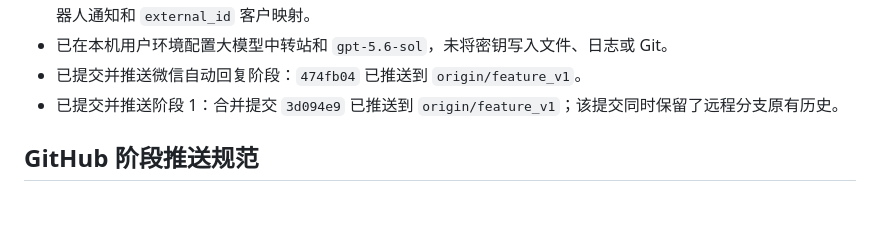
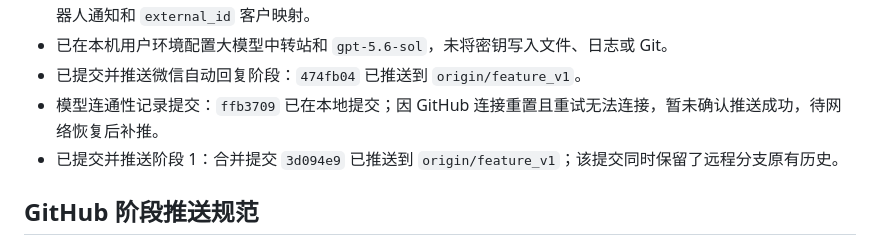
Before and after one commit to Baiqiwen0401/store-ai-customer-service, a Markdown page: PROJECT_PROGRESS.md, the part around the change. Rendered like a GitHub page; blank space fills up the shorter version.

Commit message:
docs: record github push blockage

```diff
--- a/PROJECT_PROGRESS.md
+++ b/PROJECT_PROGRESS.md
@@ -130,6 +130,7 @@
 - 需求收敛为微信自动回复和预约信息同步内部群；新增 `wechat_adapter.py`、`/wechat/callback`、企业微信群机器人通知和 `external_id` 客户映射。
 - 已在本机用户环境配置大模型中转站和 `gpt-5.6-sol`，未将密钥写入文件、日志或 Git。
 - 已提交并推送微信自动回复阶段：`474fb04` 已推送到 `origin/feature_v1`。
+- 模型连通性记录提交：`ffb3709` 已在本地提交；因 GitHub 连接重置且重试无法连接，暂未确认推送成功，待网络恢复后补推。
 - 已提交并推送阶段 1：合并提交 `3d094e9` 已推送到 `origin/feature_v1`；该提交同时保留了远程分支原有历史。
 
 ## GitHub 阶段推送规范
```
